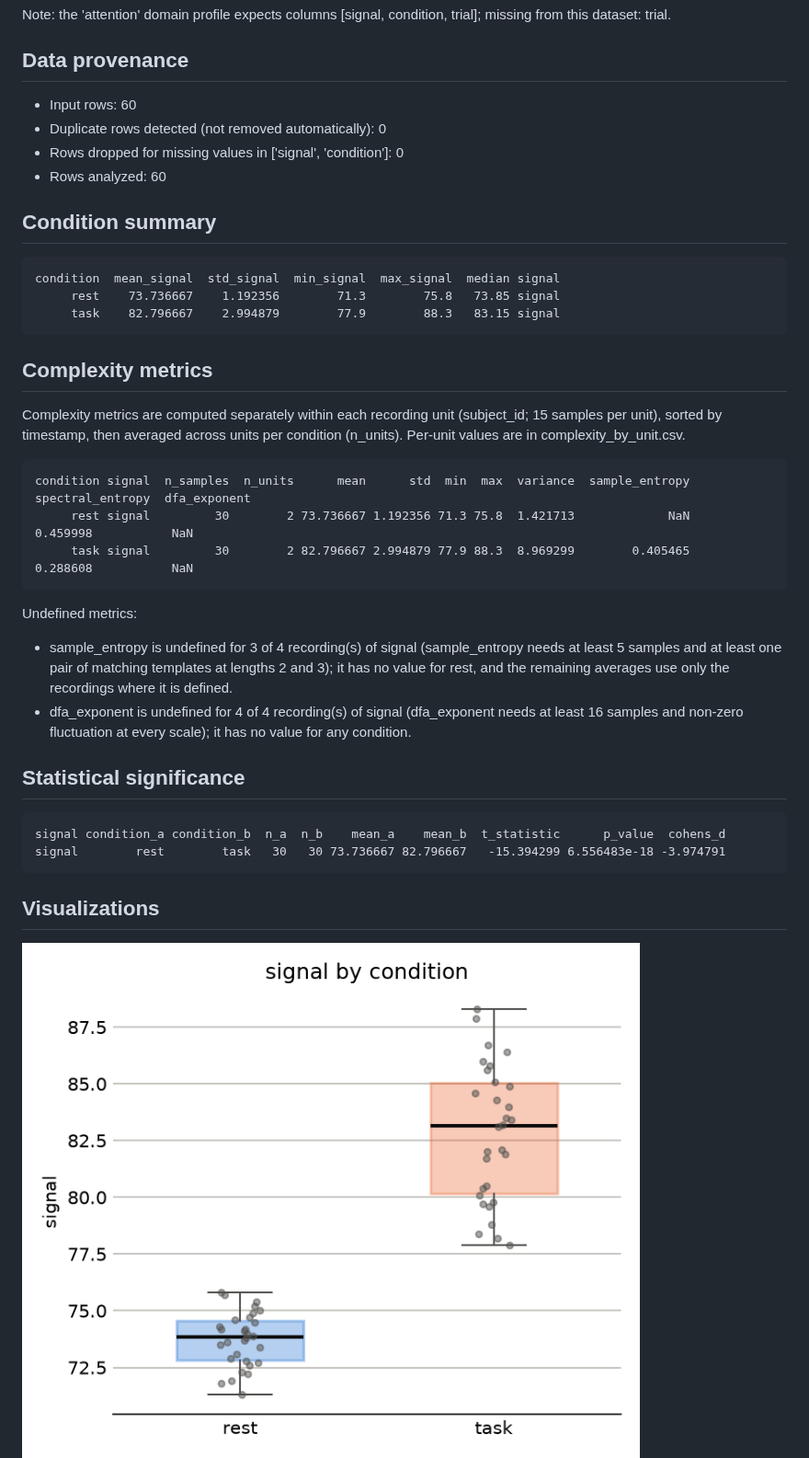
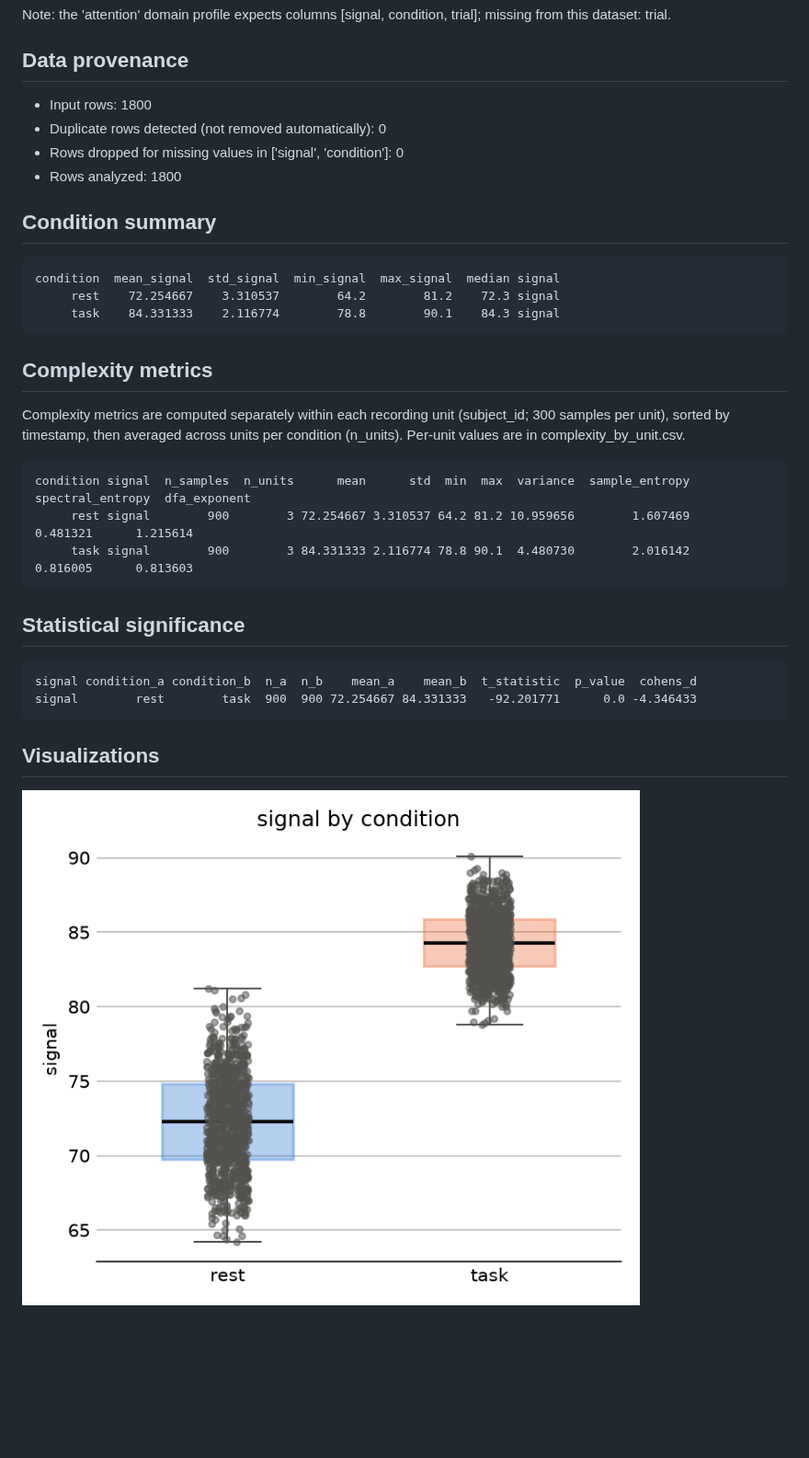
Before and after one commit to PJAllen5/complexity-engine, a Markdown page: outputs/report.md, the part around one of its changes. Shown at 92% size. GitHub-like rendering; pictures changed too: outputs/plots/signal_condition_comparison.png; blank space fills up the shorter version.

````diff
--- a/outputs/report.md
+++ b/outputs/report.md
@@ -16,35 +16,31 @@
 Note: the 'attention' domain profile expects columns [signal, condition, trial]; missing from this dataset: trial.
 
 ## Data provenance
-- Input rows: 60
+- Input rows: 1800
 - Duplicate rows detected (not removed automatically): 0
 - Rows dropped for missing values in ['signal', 'condition']: 0
-- Rows analyzed: 60
+- Rows analyzed: 1800
 
 ## Condition summary
 ```
 condition  mean_signal  std_signal  min_signal  max_signal  median signal
-     rest    73.736667    1.192356        71.3        75.8   73.85 signal
-     task    82.796667    2.994879        77.9        88.3   83.15 signal
+     rest    72.254667    3.310537        64.2        81.2    72.3 signal
+     task    84.331333    2.116774        78.8        90.1    84.3 signal
 ```
 
 ## Complexity metrics
-Complexity metrics are computed separately within each recording unit (subject_id; 15 samples per unit), sorted by timestamp, then averaged across units per condition (n_units). Per-unit values are in complexity_by_unit.csv.
+Complexity metrics are computed separately within each recording unit (subject_id; 300 samples per unit), sorted by timestamp, then averaged across units per condition (n_units). Per-unit values are in complexity_by_unit.csv.
 
 ```
 condition signal  n_samples  n_units      mean      std  min  max  variance  sample_entropy  spectral_entropy  dfa_exponent
-     rest signal         30        2 73.736667 1.192356 71.3 75.8  1.421713             NaN          0.459998           NaN
-     task signal         30        2 82.796667 2.994879 77.9 88.3  8.969299        0.405465          0.288608           NaN
+     rest signal        900        3 72.254667 3.310537 64.2 81.2 10.959656        1.607469          0.481321      1.215614
+     task signal        900        3 84.331333 2.116774 78.8 90.1  4.480730        2.016142          0.816005      0.813603
 ```
-
-Undefined metrics:
-- sample_entropy is undefined for 3 of 4 recording(s) of signal (sample_entropy needs at least 5 samples and at least one pair of matching templates at lengths 2 and 3); it has no value for rest, and the remaining averages use only the recordings where it is defined.
-- dfa_exponent is undefined for 4 of 4 recording(s) of signal (dfa_exponent needs at least 16 samples and non-zero fluctuation at every scale); it has no value for any condition.
 
 ## Statistical significance
 ```
-signal condition_a condition_b  n_a  n_b    mean_a    mean_b  t_statistic      p_value  cohens_d
-signal        rest        task   30   30 73.736667 82.796667   -15.394299 6.556483e-18 -3.974791
+signal condition_a condition_b  n_a  n_b    mean_a    mean_b  t_statistic  p_value  cohens_d
+signal        rest        task  900  900 72.254667 84.331333   -92.201771      0.0 -4.346433
 ```
 
 ## Visualizations
````
Also changed, not shown: other parts of outputs/report.md (+4 -2 lines), README.md (+2 -1 lines), outputs/plots/signal_complexity_metrics.png, 7 other files.
